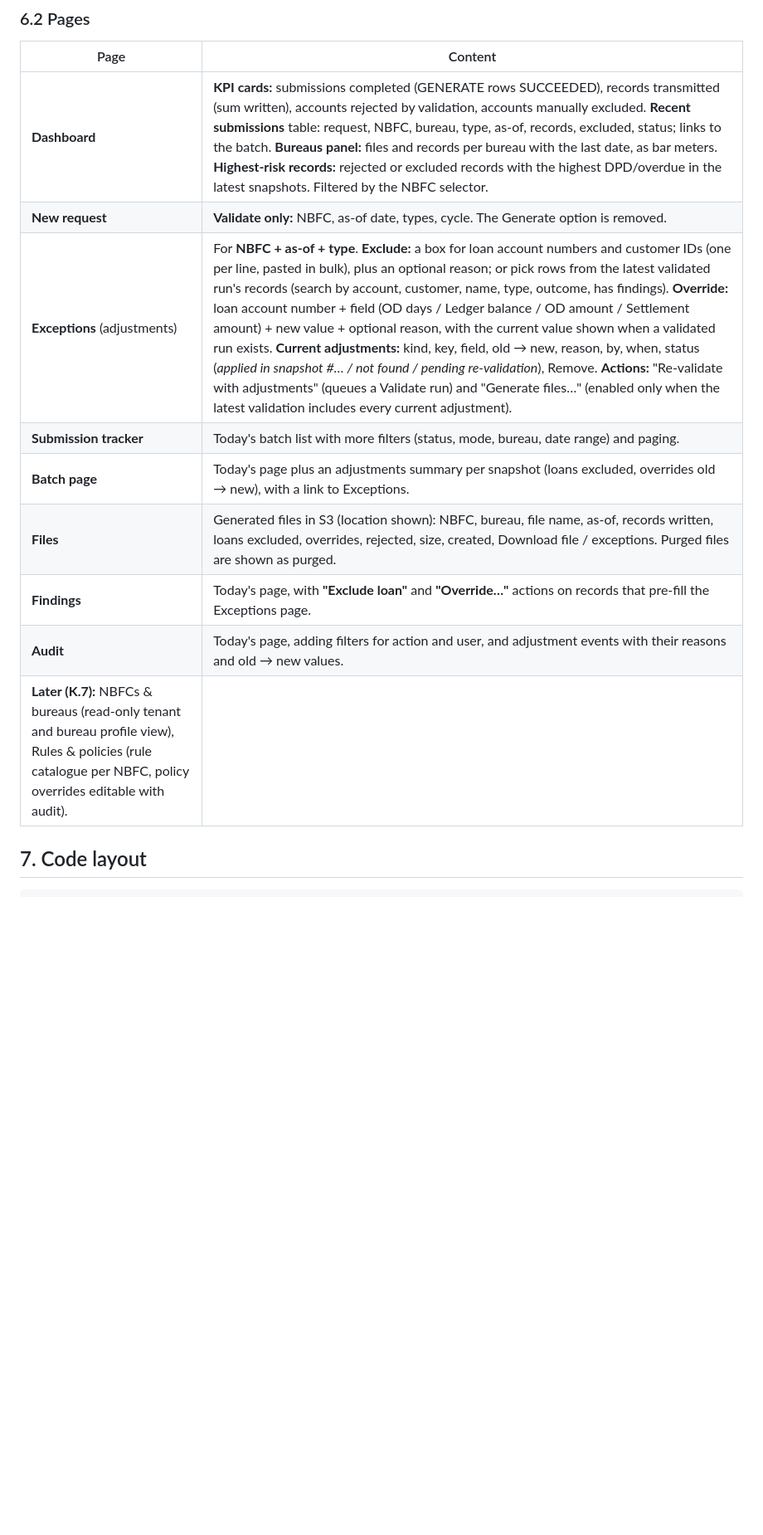
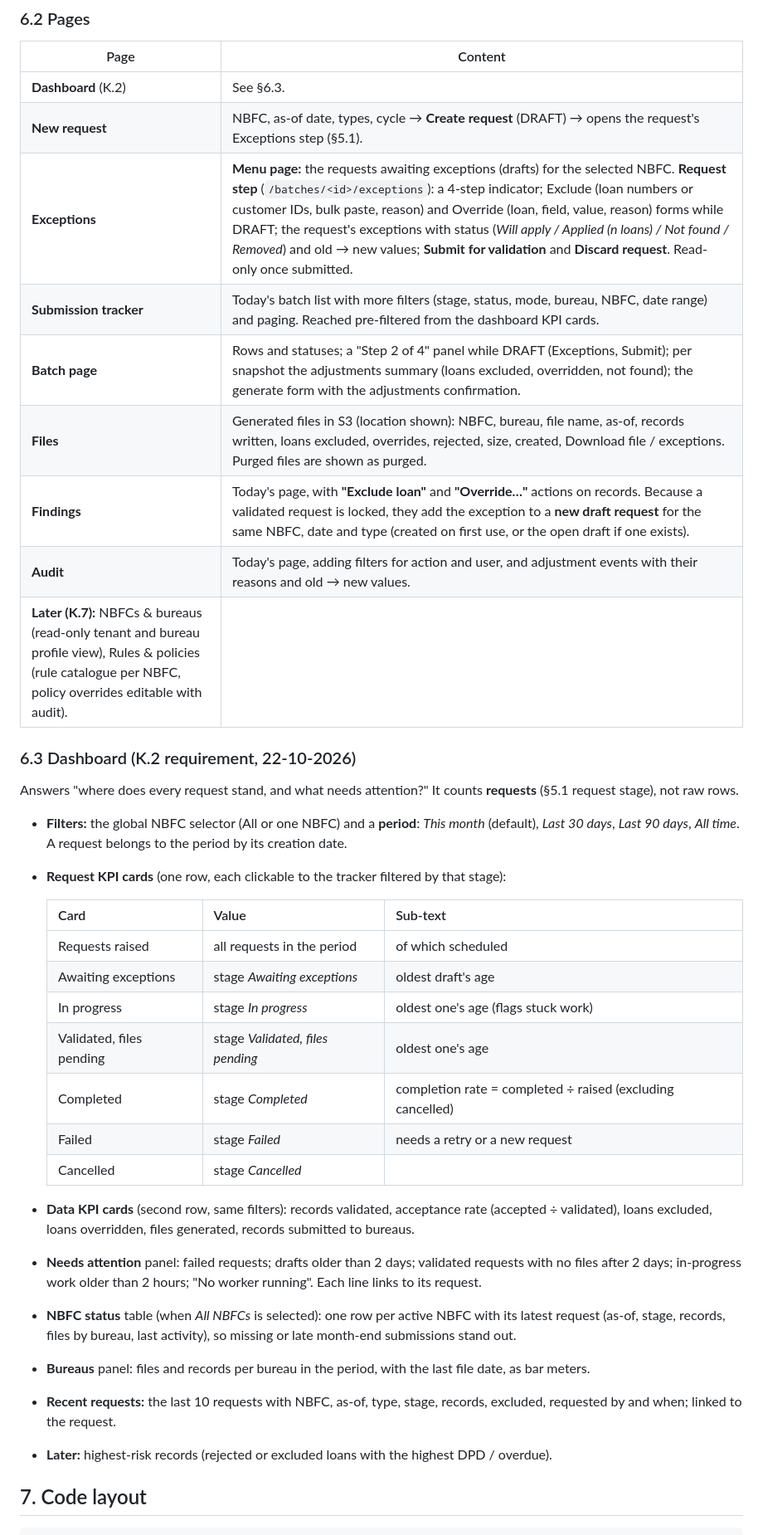
Before and after one commit to rm-ramprasad/bureau-submission-flask, a Markdown page: OVERALL_PLAN.md, the part around one of its changes. Shown at 83% size. GitHub-like rendering; blank space fills up the shorter version.

```diff
--- a/OVERALL_PLAN.md
+++ b/OVERALL_PLAN.md
@@ -171,15 +178,39 @@ Modelled on the reference mock ("BureauPulse"). Server-rendered Flask, plain CSS
 
 | Page | Content |
 |---|---|
-| **Dashboard** | **KPI cards:** submissions completed (GENERATE rows SUCCEEDED), records transmitted (sum written), accounts rejected by validation, accounts manually excluded. **Recent submissions** table: request, NBFC, bureau, type, as-of, records, excluded, status; links to the batch. **Bureaus panel:** files and records per bureau with the last date, as bar meters. **Highest-risk records:** rejected or excluded records with the highest DPD/overdue in the latest snapshots. Filtered by the NBFC selector. |
-| **New request** | **Validate only:** NBFC, as-of date, types, cycle. The Generate option is removed. |
-| **Exceptions** (adjustments) | For **NBFC + as-of + type**. **Exclude:** a box for loan account numbers and customer IDs (one per line, pasted in bulk), plus an optional reason; or pick rows from the latest validated run's records (search by account, customer, name, type, outcome, has findings). **Override:** loan account number + field (OD days / Ledger balance / OD amount / Settlement amount) + new value + optional reason, with the current value shown when a validated run exists. **Current adjustments:** kind, key, field, old → new, reason, by, when, status (*applied in snapshot #… / not found / pending re-validation*), Remove. **Actions:** "Re-validate with adjustments" (queues a Validate run) and "Generate files…" (enabled only when the latest validation includes every current adjustment). |
-| **Submission tracker** | Today's batch list with more filters (status, mode, bureau, date range) and paging. |
-| **Batch page** | Today's page plus an adjustments summary per snapshot (loans excluded, overrides old → new), with a link to Exceptions. |
+| **Dashboard** (K.2) | See §6.3. |
+| **New request** | NBFC, as-of date, types, cycle → **Create request** (DRAFT) → opens the request's Exceptions step (§5.1). |
+| **Exceptions** | **Menu page:** the requests awaiting exceptions (drafts) for the selected NBFC. **Request step** (`/batches/<id>/exceptions`): a 4-step indicator; Exclude (loan numbers or customer IDs, bulk paste, reason) and Override (loan, field, value, reason) forms while DRAFT; the request's exceptions with status (*Will apply / Applied (n loans) / Not found / Removed*) and old → new values; **Submit for validation** and **Discard request**. Read-only once submitted. |
+| **Submission tracker** | Today's batch list with more filters (stage, status, mode, bureau, NBFC, date range) and paging. Reached pre-filtered from the dashboard KPI cards. |
+| **Batch page** | Rows and statuses; a "Step 2 of 4" panel while DRAFT (Exceptions, Submit); per snapshot the adjustments summary (loans excluded, overridden, not found); the generate form with the adjustments confirmation. |
 | **Files** | Generated files in S3 (location shown): NBFC, bureau, file name, as-of, records written, loans excluded, overrides, rejected, size, created, Download file / exceptions. Purged files are shown as purged. |
-| **Findings** | Today's page, with **"Exclude loan"** and **"Override…"** actions on records that pre-fill the Exceptions page. |
+| **Findings** | Today's page, with **"Exclude loan"** and **"Override…"** actions on records. Because a validated request is locked, they add the exception to a **new draft request** for the same NBFC, date and type (created on first use, or the open draft if one exists). |
 | **Audit** | Today's page, adding filters for action and user, and adjustment events with their reasons and old → new values. |
 | **Later (K.7):** NBFCs & bureaus (read-only tenant and bureau profile view), Rules & policies (rule catalogue per NBFC, policy overrides editable with audit). |
+
+### 6.3 Dashboard (K.2 requirement, 22-10-2026)
+
+Answers "where does every request stand, and what needs attention?" It counts **requests** (§5.1 request stage), not raw rows.
+
+- **Filters:** the global NBFC selector (All or one NBFC) and a **period**: *This month* (default), *Last 30 days*, *Last 90 days*, *All time*. A request belongs to the period by its creation date.
+- **Request KPI cards** (one row, each clickable to the tracker filtered by that stage):
+
+  | Card | Value | Sub-text |
+  |---|---|---|
+  | Requests raised | all requests in the period | of which scheduled |
+  | Awaiting exceptions | stage *Awaiting exceptions* | oldest draft's age |
+  | In progress | stage *In progress* | oldest one's age (flags stuck work) |
+  | Validated, files pending | stage *Validated, files pending* | oldest one's age |
+  | Completed | stage *Completed* | completion rate = completed ÷ raised (excluding cancelled) |
+  | Failed | stage *Failed* | needs a retry or a new request |
+  | Cancelled | stage *Cancelled* | |
+
+- **Data KPI cards** (second row, same filters): records validated, acceptance rate (accepted ÷ validated), loans excluded, loans overridden, files generated, records submitted to bureaus.
+- **Needs attention** panel: failed requests; drafts older than 2 days; validated requests with no files after 2 days; in-progress work older than 2 hours; "No worker running". Each line links to its request.
+- **NBFC status** table (when *All NBFCs* is selected): one row per active NBFC with its latest request (as-of, stage, records, files by bureau, last activity), so missing or late month-end submissions stand out.
+- **Bureaus** panel: files and records per bureau in the period, with the last file date, as bar meters.
+- **Recent requests:** the last 10 requests with NBFC, as-of, type, stage, records, excluded, requested by and when; linked to the request.
+- **Later:** highest-risk records (rejected or excluded loans with the highest DPD / overdue).
 
 ## 7. Code layout
 
```
Also changed, not shown: other parts of OVERALL_PLAN.md (+25 -18 lines).
